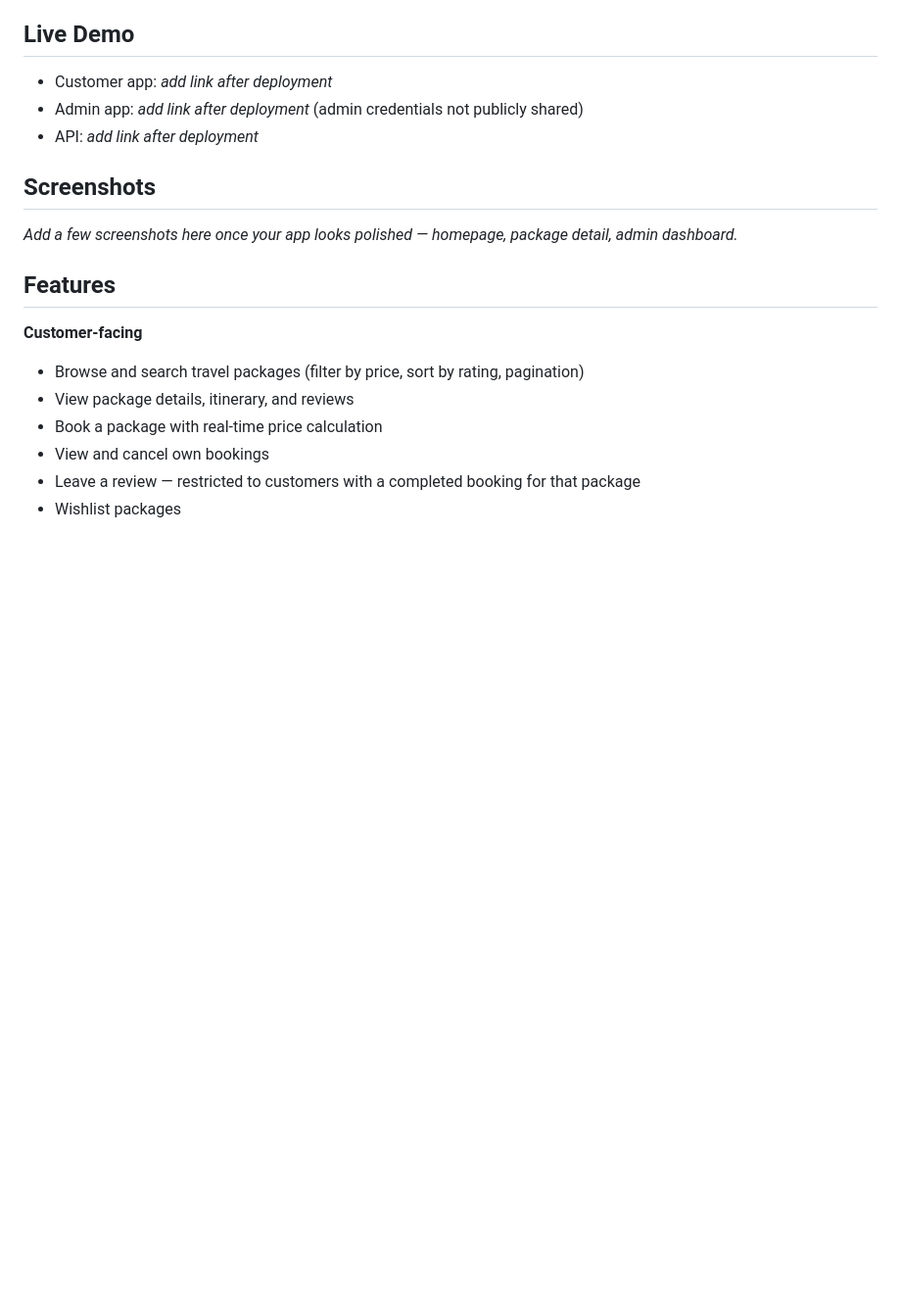
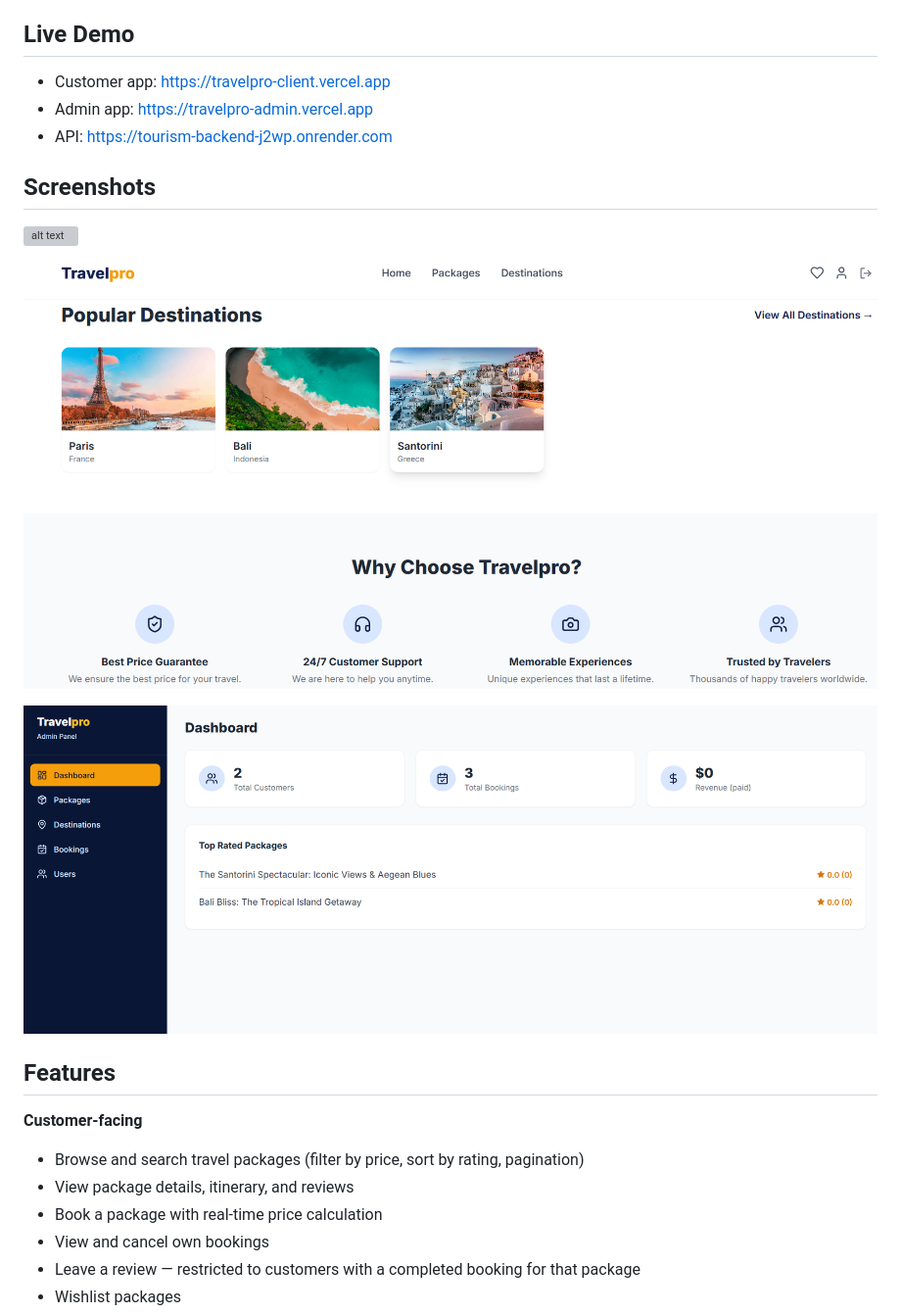
Before and after one commit to animesh-hub01/tourism-plannig-app, a Markdown page: README.md, the part around the change. Shown at 98% size. Drawn GitHub-style; pictures changed too: image-1.png (added), image-2.png (added); blank space fills up the shorter version; grey boxes are pictures that could not be loaded.

Commit message:
Demo Links Added

```diff
--- a/README.md
+++ b/README.md
@@ -5,12 +5,16 @@ A full-stack travel booking platform built with the MERN stack, featuring separa
 Built as an individual portfolio project to practice production-style architecture: authentication, role-based access control, database design, and a real customer booking/review workflow.
 
 ## Live Demo
-- Customer app: _add link after deployment_
-- Admin app: _add link after deployment_ (admin credentials not publicly shared)
-- API: _add link after deployment_
+- Customer app: https://travelpro-client.vercel.app
+- Admin app: https://travelpro-admin.vercel.app
+- API: https://tourism-backend-j2wp.onrender.com
 
 ## Screenshots
-_Add a few screenshots here once your app looks polished — homepage, package detail, admin dashboard._
+![alt text](image.png)
+
+![alt text](image-1.png)
+
+![alt text](image-2.png)
 
 ## Features
 
```
Also changed, not shown: 1 other file.
